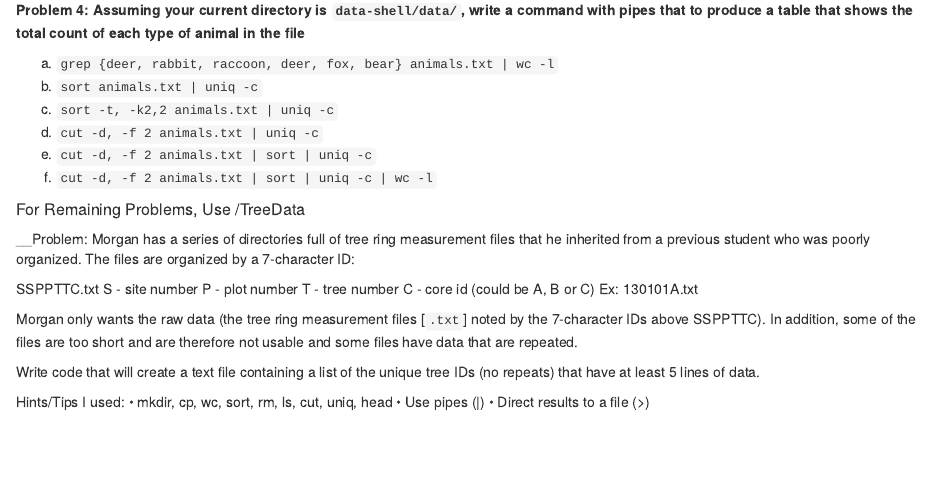
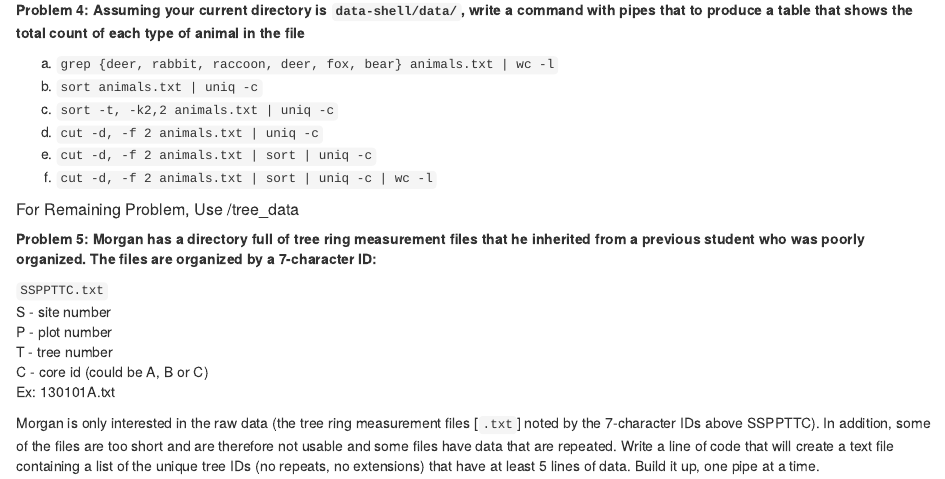
Before and after one commit to hessllab/HW_2, an R Markdown document (Pipes.Rmd): the page in a window 1100 px wide, from 390 px down. Rendered offline with R 4.5, knitr and Pandoc, with nearby package versions.

Commit message:
added data, finished assignment text

```diff
--- a/Pipes.Rmd
+++ b/Pipes.Rmd
@@ -33,22 +33,15 @@ d.	`cut -d, -f 2 animals.txt | uniq -c`
 e.	`cut -d, -f 2 animals.txt | sort | uniq -c`
 f.	`cut -d, -f 2 animals.txt | sort | uniq -c | wc -l`\
 
-##### For Remaining Problems, Use /TreeData
-__Problem: Morgan has a series of directories full of tree ring measurement files that he inherited from a previous student who was poorly organized. The files are organized by a 7-character ID:
+##### For Remaining Problem, Use /tree_data
 
-SSPPTTC.txt
+__Problem 5: Morgan has a directory full of tree ring measurement files that he inherited from a previous student who was poorly organized. The files are organized by a 7-character ID:__
+
+`SSPPTTC.txt`
 S - site number
 P - plot number
 T - tree number
 C - core id (could be A, B or C)
 Ex: 130101A.txt
 
-Morgan only wants the raw data (the tree ring measurement files [`.txt`] noted by the 7-character IDs above SSPPTTC). In addition, some of the files are too short and are therefore not usable and some files have data that are repeated.
-
-Write code that will create a text file containing a list of the unique tree IDs (no repeats) that have at least 5 lines of data.
-
-
-Hints/Tips I used:
-•	mkdir, cp, wc, sort, rm, ls, cut, uniq, head
-•	Use pipes (|)
-•	Direct results to a file (>)
+Morgan is only interested in the raw data (the tree ring measurement files [`.txt`] noted by the 7-character IDs above SSPPTTC). In addition, some of the files are too short and are therefore not usable and some files have data that are repeated. Write a line of code that will create a text file containing a list of the unique tree IDs (no repeats, no extensions) that have at least 5 lines of data. Build it up, one pipe at a time.
```
